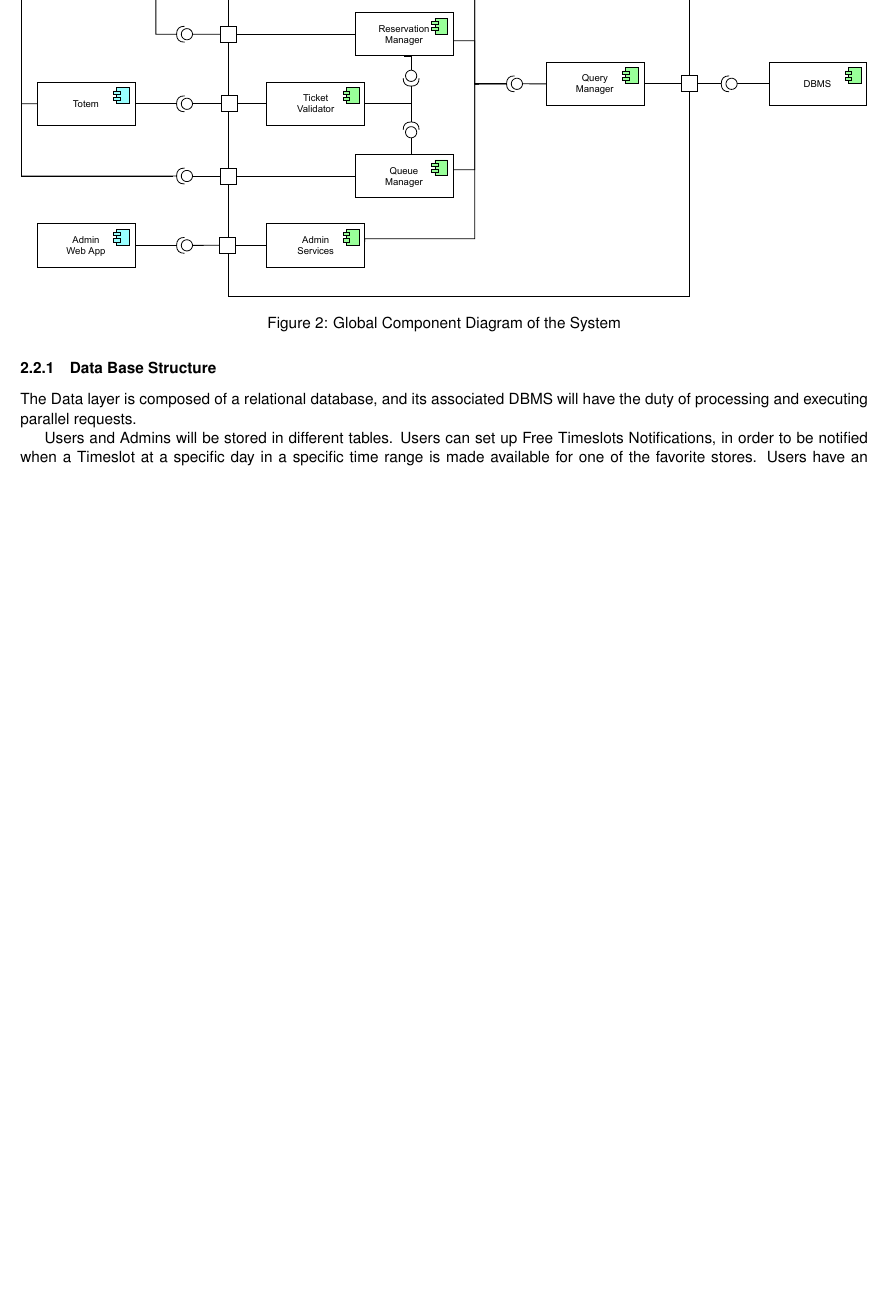
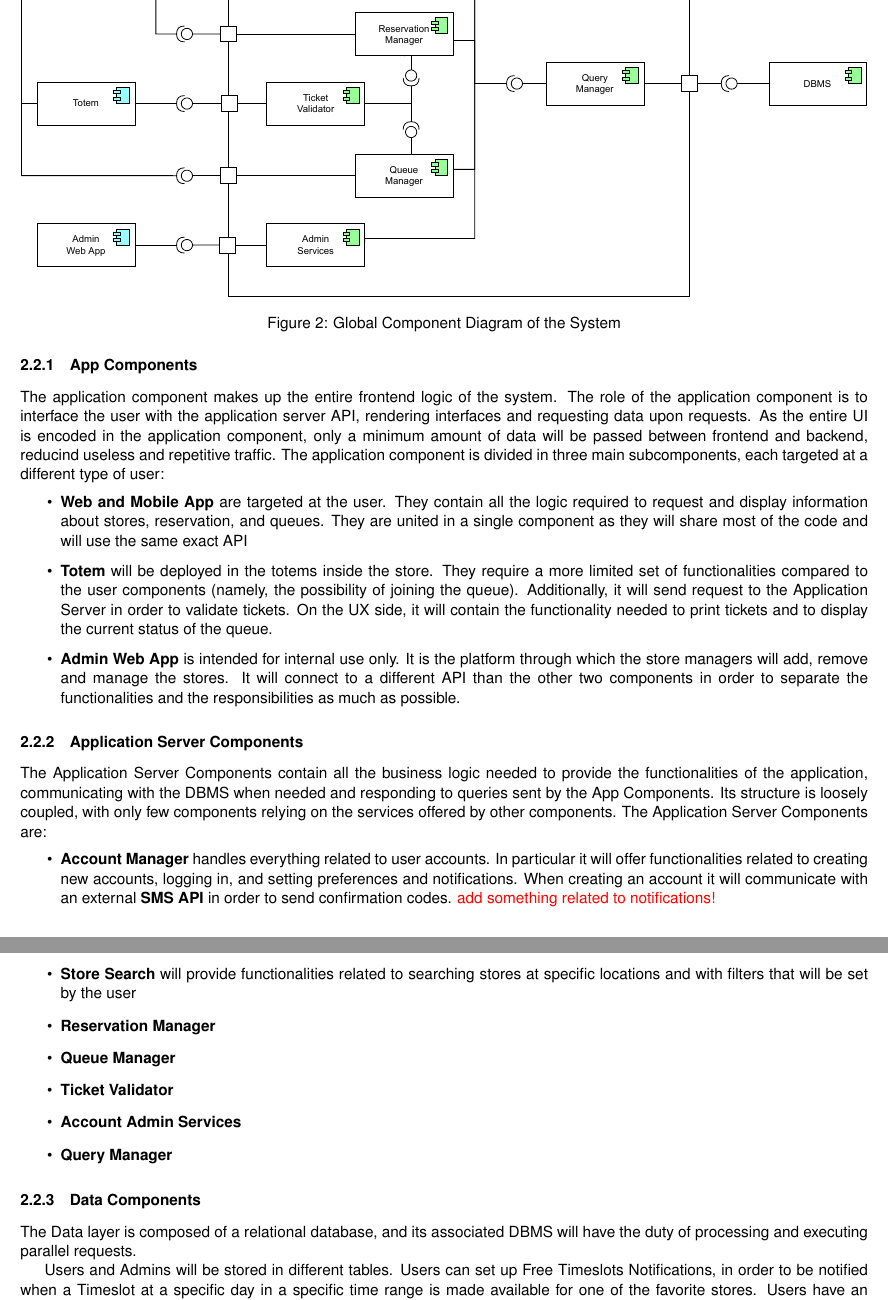
Before and after one commit to andreafra/Software-Engineering-2-Project-2021, a LaTeX document (DD/dd.tex, which reads DD/sections/architectural_design.tex): part of page 6 of 15 before the commit and two parts of pages 6 and 7 of 16 after it, the two joined at a grey line, cut so that both start at the same text, the shorter picture padded with empty space. Compiled offline with pdfLaTeX.

Commit message:
add details about component view

```diff
--- a/DD/dd.tex
+++ b/DD/dd.tex
@@ -15,6 +15,8 @@
 \usepackage{hyperref}
 \usepackage[position=top]{subfig}
 \usepackage{float}
+
+\newcommand\myworries[1]{\textcolor{red}{#1}}
 
 
 %------------------------------------------------------------------------------------
--- a/DD/sections/architectural_design.tex
+++ b/DD/sections/architectural_design.tex
@@ -31,7 +31,31 @@ The main components are the following:
     \label{fig:component}
 \end{figure}
 
-\subsubsection{Data Base Structure}
+\subsubsection{App Components}
+The application component makes up the entire frontend logic of the system.
+The role of the application component is to interface the user with the application server API, rendering interfaces and requesting data upon requests. As the entire UI is encoded in the application component, only a minimum amount of data will be passed between frontend and backend, reducind useless and repetitive traffic.
+The application component is divided in three main subcomponents, each targeted at a different type of user:
+\begin{itemize}
+    \item \textbf{Web and Mobile App} are targeted at the user. They contain all the logic required to request and display information about stores, reservation, and queues. They are united in a single component as they will share most of the code and will use the same exact API
+    \item \textbf{Totem} will be deployed in the totems inside the store. They require a more limited set of functionalities compared to the user components (namely, the possibility of joining the queue). Additionally, it will send request to the Application Server in order to validate tickets. On the UX side, it will contain the functionality needed to print tickets and to display the current status of the queue.
+    \item \textbf{Admin Web App} is intended for internal use only. It is the platform through which the store managers will add, remove and manage the stores. It will connect to a different API than the other two components in order to separate the functionalities and the responsibilities as much as possible.
+\end{itemize}
+
+
+\subsubsection{Application Server Components}
+The Application Server Components contain all the business logic needed to provide the functionalities of the application, communicating with the DBMS when needed and responding to queries sent by the App Components. Its structure is loosely coupled, with only few components relying on the services offered by other components.
+The Application Server Components are:
+\begin{itemize}
+    \item \textbf{Account Manager} handles everything related to user accounts. In particular it will offer functionalities related to creating new accounts, logging in, and setting preferences and notifications. When creating an account it will communicate with an external \textbf{SMS API} in order to send confirmation codes. \myworries{add something related to notifications!}
+    \item \textbf{Store Search} will provide functionalities related to searching stores at specific locations and with filters that will be set by the user
+    \item \textbf{Reservation Manager}
+    \item \textbf{Queue Manager}
+    \item \textbf{Ticket Validator}
+    \item \textbf{Account Admin Services}
+    \item \textbf{Query Manager}
+\end{itemize}
+
+\subsubsection{Data Components}
 The Data layer is composed of a relational database, and its associated DBMS will have the duty of processing and executing parallel requests.
 
 Users and Admins will be stored in different tables.
```
Also changed, not shown: DD/dd.pdf.
